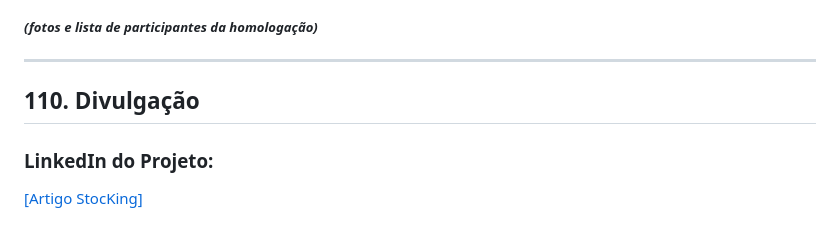
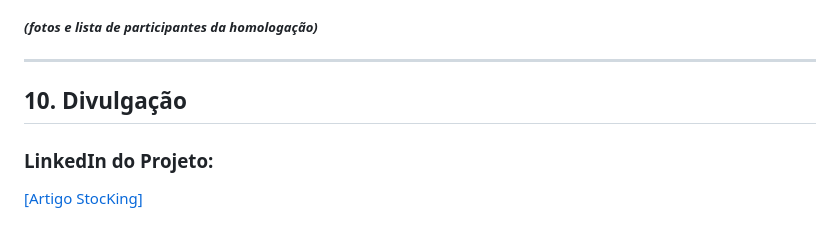
Before and after one commit to unimetrocamp-startupclass/LTD.2025.1.026-StocKing, a Markdown page: README.md, the part around the change printed below. Rendered like a GitHub page.

Commit message:
[CHANGES] - Correções no README.md

```diff
--- a/README.md
+++ b/README.md
@@ -284,7 +284,7 @@ app.run(debug=True, port=5000)
 
 ---
 
-## 110. Divulgação
+## 10. Divulgação
 
 ### LinkedIn do Projeto:
 
```
Also changed, not shown: other parts of README.md (+9 -10 lines).
